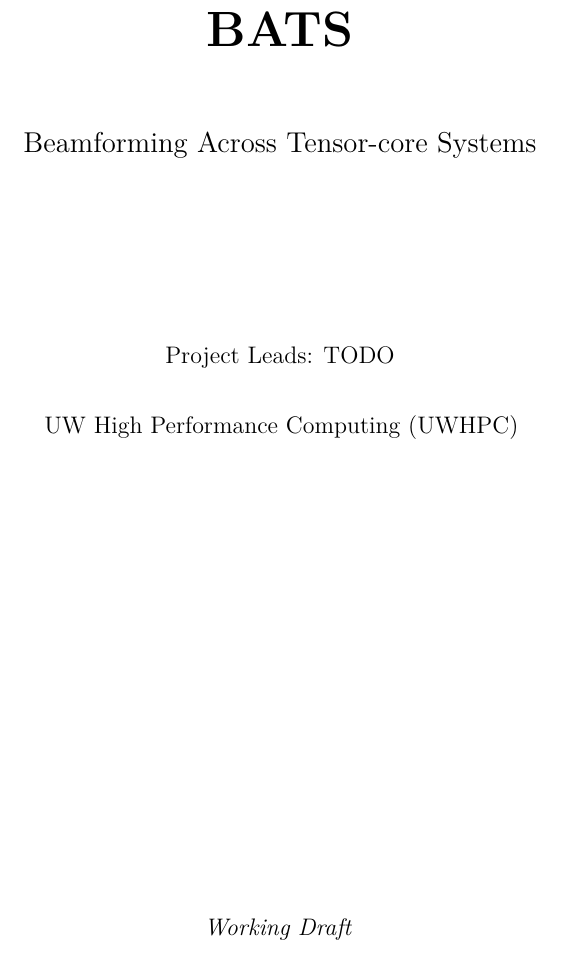
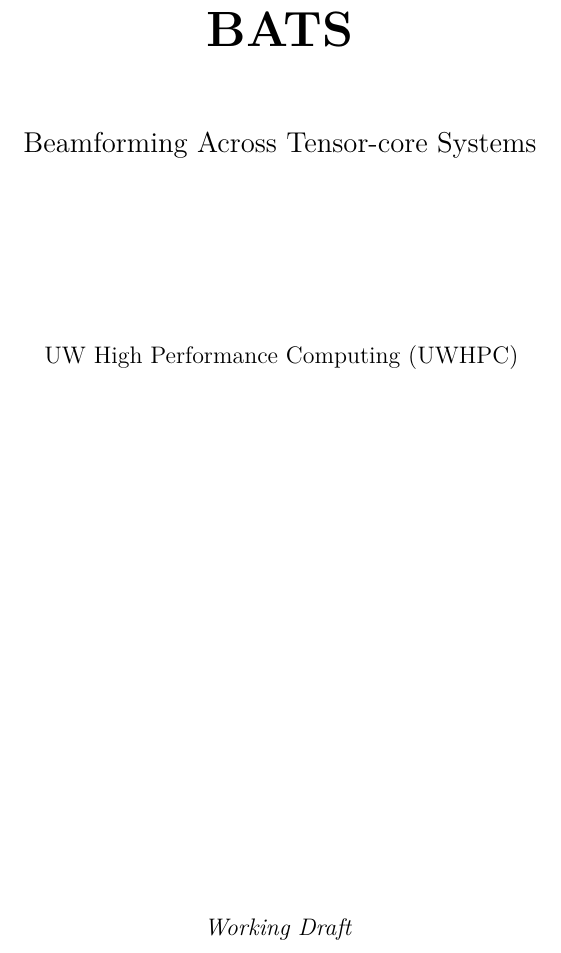
Before and after one commit to UWHPC/BATS, a LaTeX document (docs/technical-spec/main.tex): part of page 1 of 19, cut so that both start at the same text. Compiled offline with pdfLaTeX.

Commit message:
docs: replace author placeholders on spec title page

```diff
--- a/docs/technical-spec/main.tex
+++ b/docs/technical-spec/main.tex
@@ -77,12 +77,12 @@
 % Document metadata
 % ---------------------------------------------------------------------------
 \title{BATS: Beamforming Technical Specification}
-\author{TODO}
+\author{UW High Performance Computing (UWHPC)}
 \date{Working Draft}
 
 \hypersetup{
   pdftitle={BATS: Beamforming Technical Specification},
-  pdfauthor={TODO},
+  pdfauthor={UWHPC},
   pdfsubject={Beamforming Across Tensor-core Systems},
 }
 
```
Also changed, not shown: docs/technical-spec/main.tex (2 more changed lines).
